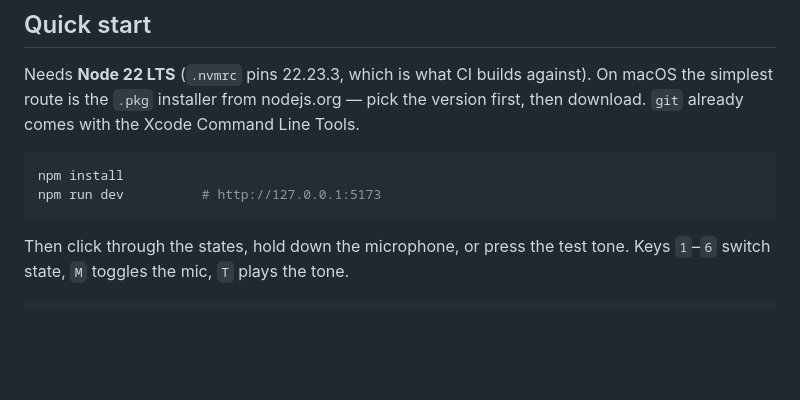
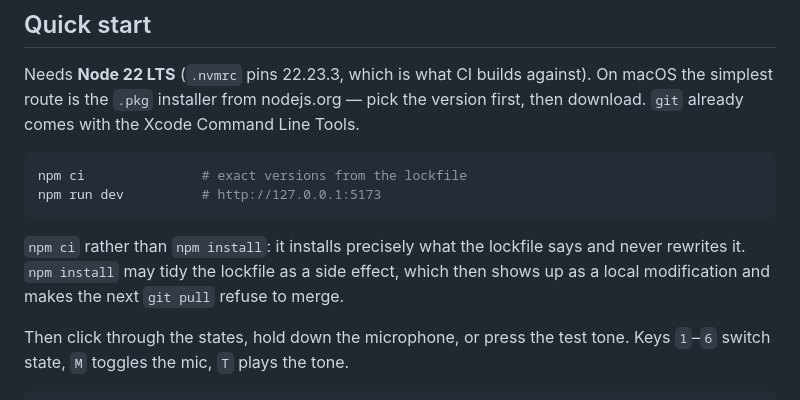
Before and after one commit to DeadWickTrading/Jarvis, a Markdown page: README.md, the part around the change. Rendered like a GitHub page; blank space fills up the shorter version.

Commit message:
Tell people to use npm ci, not npm install
`npm install` tidies the lockfile as a side effect, which leaves a local
modification to a generated file and makes the next `git pull` refuse to
merge — a confusing wall for anyone who has not touched that file. `npm ci`
installs exactly what the lockfile says and never writes to it.

The churn that exposed this was mine: the engines field went into
package.json without the lockfile being regenerated, so the first install
after that commit had something to fix up. Later commits brought it back in
sync, but the advice stands regardless.

Co-Authored-By: Claude Opus 5 <noreply@anthropic.com>
Claude-Session: https://claude.ai/code/session_01N9KdbmKyz7GHMUaPP9joc2

````diff
--- a/README.md
+++ b/README.md
@@ -27,9 +27,14 @@ version first, then download. `git` already comes with the Xcode Command Line
 Tools.
 
 ```bash
-npm install
+npm ci               # exact versions from the lockfile
 npm run dev          # http://127.0.0.1:5173
 ```
+
+`npm ci` rather than `npm install`: it installs precisely what the lockfile
+says and never rewrites it. `npm install` may tidy the lockfile as a side
+effect, which then shows up as a local modification and makes the next
+`git pull` refuse to merge.
 
 Then click through the states, hold down the microphone, or press the test
 tone. Keys `1`–`6` switch state, `M` toggles the mic, `T` plays the tone.
````
